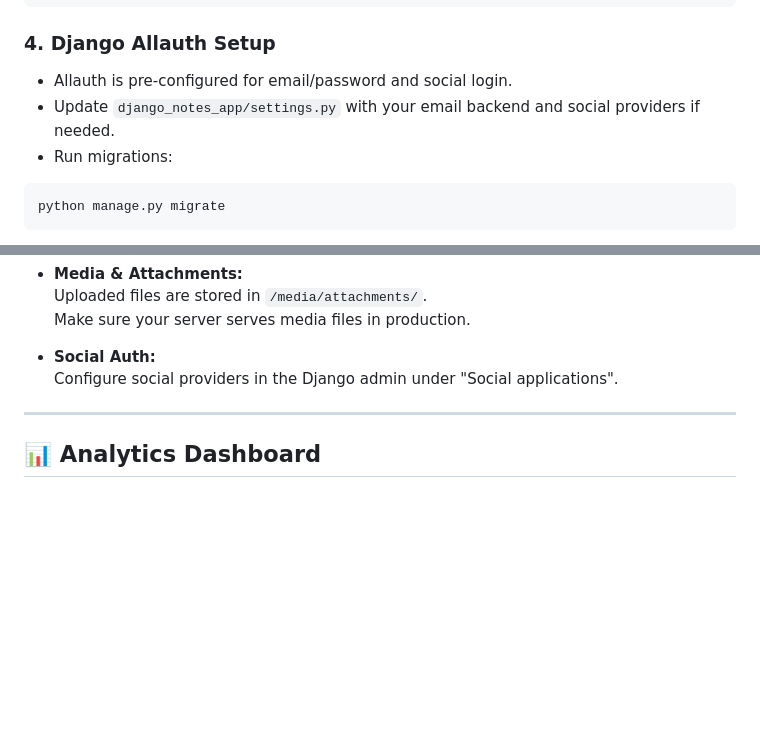
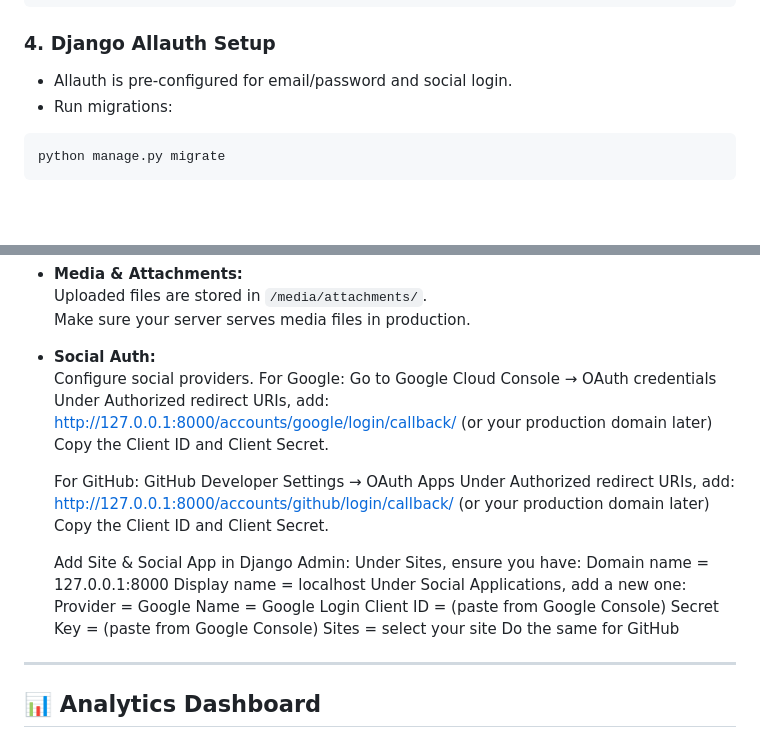
Before and after one commit to PeterOlayemi/django_notes_app, a Markdown page: README.md, 2 parts joined by grey strips. Rendered like a GitHub page; blank space fills up the shorter version.

````diff
--- a/README.md
+++ b/README.md
@@ -72,7 +72,6 @@ pip install -r requirements.txt
 ### 4. Django Allauth Setup
 
 - Allauth is pre-configured for email/password and social login.
-- Update `django_notes_app/settings.py` with your email backend and social providers if needed.
 - Run migrations:
 
 ```sh
@@ -123,7 +122,28 @@ python manage.py runserver
   Make sure your server serves media files in production.
 
 - **Social Auth:**
-  Configure social providers in the Django admin under "Social applications".
+  Configure social providers.
+  For Google:
+  Go to Google Cloud Console → OAuth credentials
+  Under Authorized redirect URIs, add: http://127.0.0.1:8000/accounts/google/login/callback/ (or your production domain later)
+  Copy the Client ID and Client Secret.
+
+  For GitHub:
+  GitHub Developer Settings → OAuth Apps
+  Under Authorized redirect URIs, add: http://127.0.0.1:8000/accounts/github/login/callback/ (or your production domain later)
+  Copy the Client ID and Client Secret.
+
+  Add Site & Social App in Django Admin:
+  Under Sites, ensure you have:
+  Domain name = 127.0.0.1:8000
+  Display name = localhost
+  Under Social Applications, add a new one:
+  Provider = Google
+  Name = Google Login
+  Client ID = (paste from Google Console)
+  Secret Key = (paste from Google Console)
+  Sites = select your site
+  Do the same for GitHub
 
 ---
 
````
